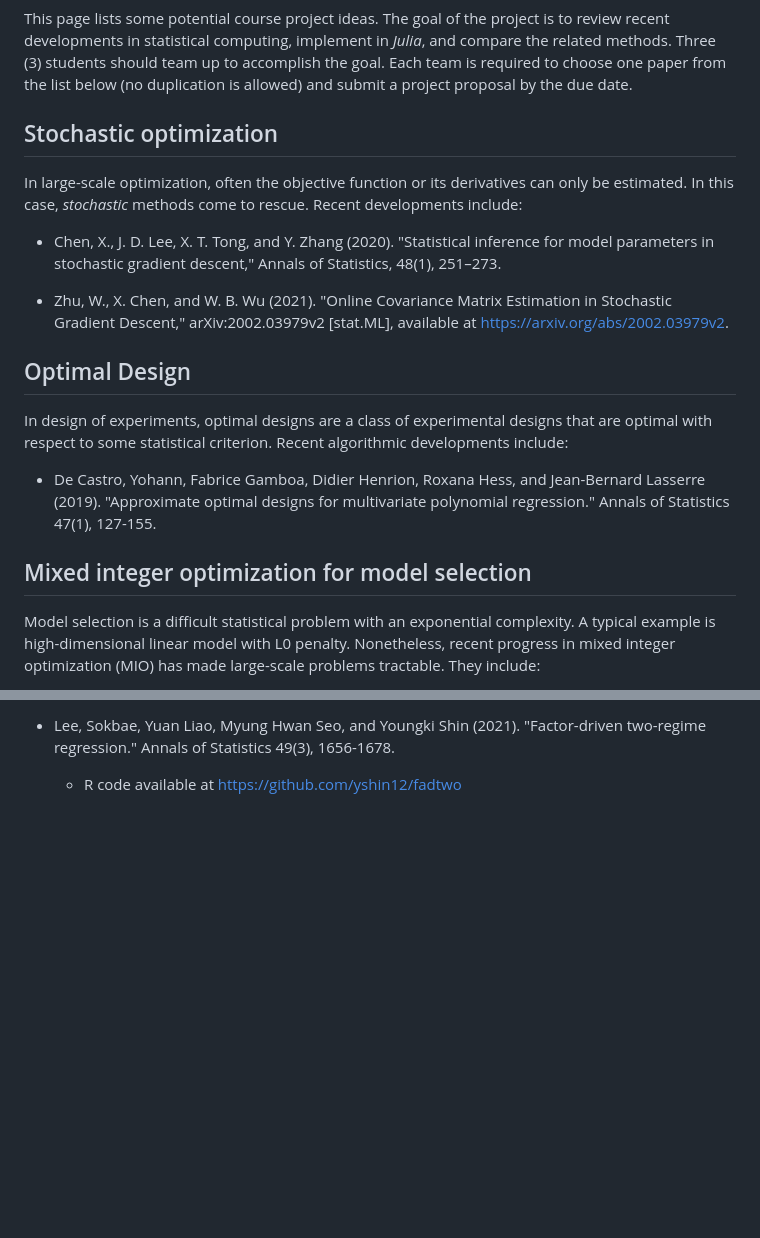
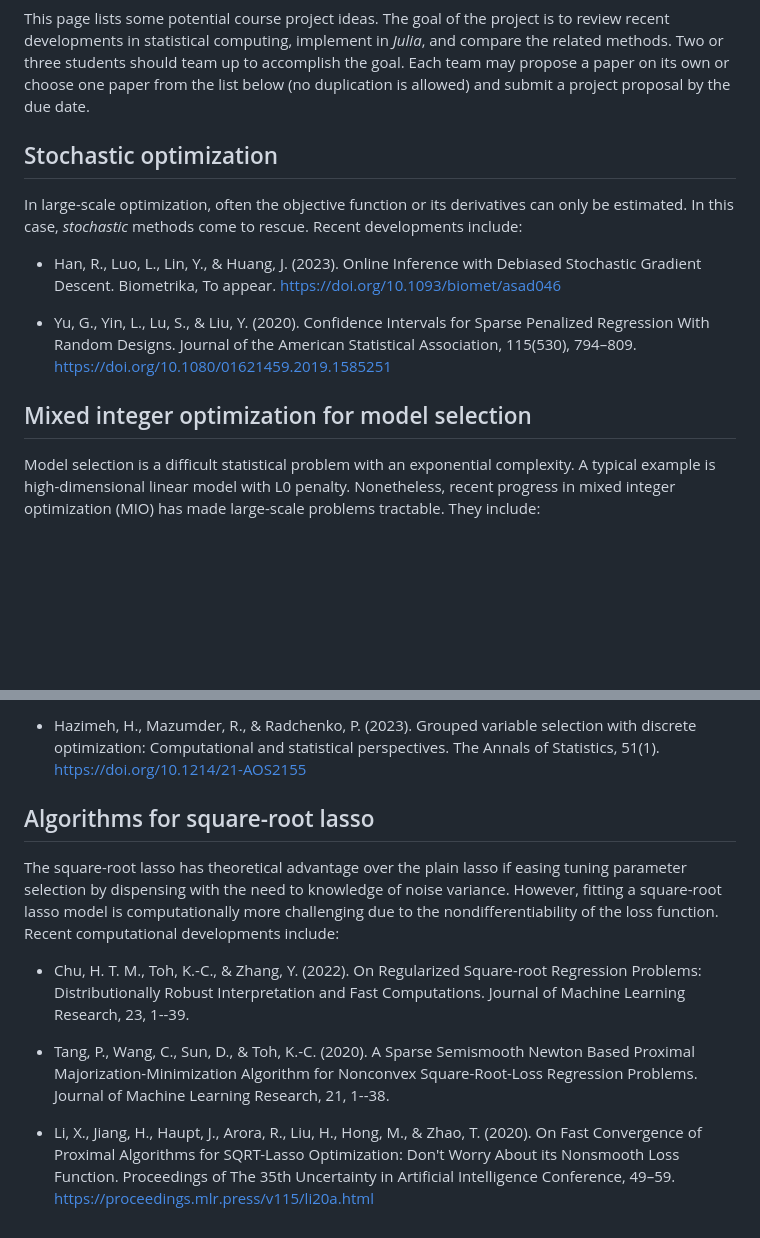
Before and after one commit to won-j/M1300_000200-2023fall, a Markdown page: project/project.md, 2 parts joined by grey strips. Rendered like a GitHub page; blank space fills up the shorter version.

Commit message:
paper list

```diff
--- a/project/project.md
+++ b/project/project.md
@@ -5,30 +5,35 @@
 
 This page lists some potential course project ideas.
 The goal of the project is to review recent developments in statistical computing, implement in *Julia*, and compare the related methods.
-Three (3) students should team up to accomplish the goal. Each team is required to choose one paper from the list below (no duplication is allowed) and submit a project proposal by the due date.
+Two or three students should team up to accomplish the goal. Each team may propose a paper on its own or choose one paper from the list below (no duplication is allowed) and submit a project proposal by the due date.
 
 ## Stochastic optimization
 
 In large-scale optimization, often the objective function or its derivatives can only be estimated. In this case, *stochastic* methods come to rescue. Recent developments include:
 
-* Chen, X., J. D. Lee, X. T. Tong, and Y. Zhang (2020). "Statistical inference for model parameters in stochastic gradient descent," Annals of Statistics, 48(1), 251–273.
+<!--
+* Chen, H., Lu, W., & Song, R. (2021). Statistical Inference for Online Decision Making via Stochastic Gradient Descent. Journal of the American Statistical Association, 116(534), 708–719. https://doi.org/10.1080/01621459.2020.1826325
+-->
 
-* Zhu, W., X. Chen, and W. B. Wu (2021). "Online Covariance Matrix Estimation in Stochastic Gradient Descent," arXiv:2002.03979v2 [stat.ML], available at <https://arxiv.org/abs/2002.03979v2>.
+* Han, R., Luo, L., Lin, Y., & Huang, J. (2023). Online Inference with Debiased Stochastic Gradient Descent. Biometrika, To appear. https://doi.org/10.1093/biomet/asad046
 
+* Yu, G., Yin, L., Lu, S., & Liu, Y. (2020). Confidence Intervals for Sparse Penalized Regression With Random Designs. Journal of the American Statistical Association, 115(530), 794–809. https://doi.org/10.1080/01621459.2019.1585251
+
+
+<!--
 ## Optimal Design
 
 In design of experiments, optimal designs are a class of experimental designs that are optimal with respect to some statistical criterion. Recent algorithmic developments include:
 
-<!-- * Dennis Schmidt. "Characterization of $c$-, $L$-, and $\phi_k$-optimal designs for a class of non-linear multiple-regression models." Journal of the Royal Statistical Society -- Series B (2019): 101-120 -->
+* Schmidt, D. (2019). Characterization of $c$-, $L$- and $\phi_k$-optimal Designs for a Class of Non-Linear Multiple-Regression Models. Journal of the Royal Statistical Society Series B: Statistical Methodology, 81(1), 101–120. https://doi.org/10.1111/rssb.12292
 
-* De Castro, Yohann, Fabrice Gamboa, Didier Henrion, Roxana Hess, and Jean-Bernard Lasserre (2019). "Approximate optimal designs for multivariate polynomial regression." Annals of Statistics 47(1), 127-155.
-
-<!--* Yue, Yuguang, Lieven Vandenberghe, and Weng Kee Wong (2019). "T-optimal designs for multi-factor polynomial regression models via a semidefinite relaxation method." Statistics and Computing 29(4), 725-738.-->
+* Yue, Yuguang, Lieven Vandenberghe, and Weng Kee Wong (2019). "T-optimal designs for multi-factor polynomial regression models via a semidefinite relaxation method." Statistics and Computing 29(4), 725-738.
+-->
 
 ## Mixed integer optimization for model selection
 
 Model selection is a difficult statistical problem with an exponential complexity. A typical example is high-dimensional linear model with L0 penalty. Nonetheless, recent progress in mixed integer optimization (MIO) has made large-scale problems tractable. They include:
 
-<!--* Bertsimas, Dimitris, and Bart Van Parys (2020). "Sparse high-dimensional regression: Exact scalable algorithms and phase transitions." Annals of Statistics 48(1), 300-323.-->
+<!--* Bertsimas, Dimitris, and Bart Van Parys (2020). "Sparse high-dimensional regression: Exact scalable algorithms and phase transitions." Annals of Statistics 48(1), 300-323.
 
 * Bertsimas, Dimitris, Angela King, and Rahul Mazumder (2016). "Best subset selection via a modern optimization lens." Annals of Statistics 44(2), 813-852.
@@ -38,15 +41,29 @@ Model selection is a difficult statistical problem with an exponential complexit
 * Hastie, Trevor, Robert Tibshirani, and Ryan Tibshirani (2020). "Best subset, forward stepwise or lasso? Analysis and recommendations based on extensive comparisons." Statistical Science 35(4), 579-592.
 	+ R code available at <https://github.com/ryantibs/best-subset/>
 
-* Lee, Sokbae, Yuan Liao, Myung Hwan Seo, and Youngki Shin (2021). "Factor-driven two-regime regression." Annals of Statistics 49(3), 1656-1678.
-	+ R code available at <https://github.com/yshin12/fadtwo>
+* Dedieu, A., Hazimeh, H., & Mazumder, R. (2021). Learning Sparse Classiﬁers: Continuous and Mixed Integer Optimization Perspectives. Journal of Machine Learning Research, 22, 1--47.
+-->
+
+* Hazimeh, H., Mazumder, R., & Radchenko, P. (2023). Grouped variable selection with discrete optimization: Computational and statistical perspectives. The Annals of Statistics, 51(1). https://doi.org/10.1214/21-AOS2155
+
 
 <!--
 ## Fused lasso and total variation penalty
 
 Total variation (TV) penalty has been popular in image processing since the work of Rudin, L. I., Osher, S. and Fatemi, E. (1992), "Nonlinear total variation based noise removal algorithms," Physica D: 60(1), 259–268. This penalty has become popularized in statistics under the name "fused lasso," due to Tibshirani, R. , Saunders, M., Rosset, S., Zhu, J., and Knight, K. (2005), "Sparsity and Smoothness Via the Fused Lasso," Journal of the Royal Statistical Society, Series B, 67, 91–108; and Tibshirani, R. J., and Taylor, J. (2011), "The Solution Path of the Generalized Lasso," Annals of Statistics, 39, 1335–1371. TV penalty is becoming increasingly popular in other estimation problems than regression:
+Tang, P., Wang, C., Sun, D., & Toh, K.-C. (2020). A Sparse Semismooth Newton Based Proximal Majorization-Minimization Algorithm for Nonconvex Square-Root-Loss Regression Problems. Journal of Machine Learning Research, 21, 1--38.
 
 * Bassett, Robert, and James Sharpnack. "Fused density estimation: theory and methods." Journal of the Royal Statistical Society -- Series B (2019): 839-860.
 
 * Tan, K. M. and Witten, D. "Statistical properties of convex clustering." Electron. J. Statist. (2015): 2324–2347.
 -->
+
+## Algorithms for square-root lasso
+
+The square-root lasso has theoretical advantage over the plain lasso if easing tuning parameter selection by dispensing with the need to knowledge of noise variance. However, fitting a square-root lasso model is computationally more challenging due to the nondifferentiability of the loss function. Recent computational developments include:
+
+* Chu, H. T. M., Toh, K.-C., & Zhang, Y. (2022). On Regularized Square-root Regression Problems: Distributionally Robust Interpretation and Fast Computations. Journal of Machine Learning Research, 23, 1--39.
+
+* Tang, P., Wang, C., Sun, D., & Toh, K.-C. (2020). A Sparse Semismooth Newton Based Proximal Majorization-Minimization Algorithm for Nonconvex Square-Root-Loss Regression Problems. Journal of Machine Learning Research, 21, 1--38.
+
+* Li, X., Jiang, H., Haupt, J., Arora, R., Liu, H., Hong, M., & Zhao, T. (2020). On Fast Convergence of Proximal Algorithms for SQRT-Lasso Optimization: Don't Worry About its Nonsmooth Loss Function. Proceedings of The 35th Uncertainty in Artificial Intelligence Conference, 49–59. https://proceedings.mlr.press/v115/li20a.html
```
Also changed, not shown: other parts of project/project.md (+2 -4 lines).
